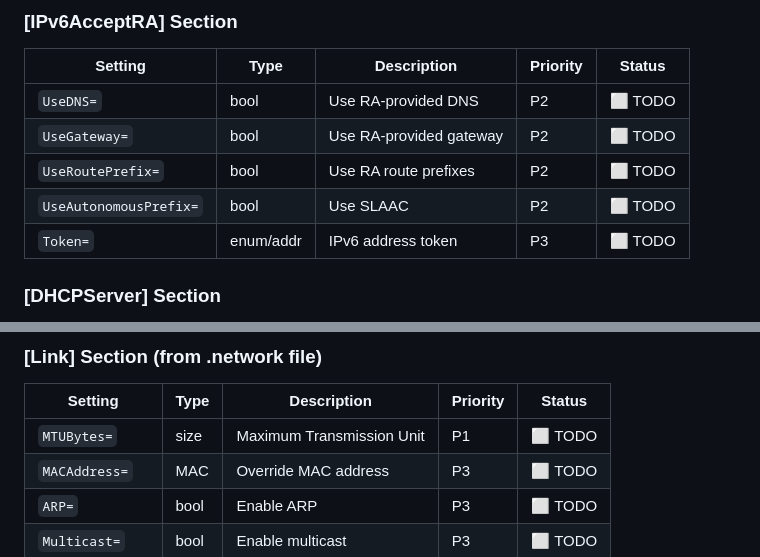
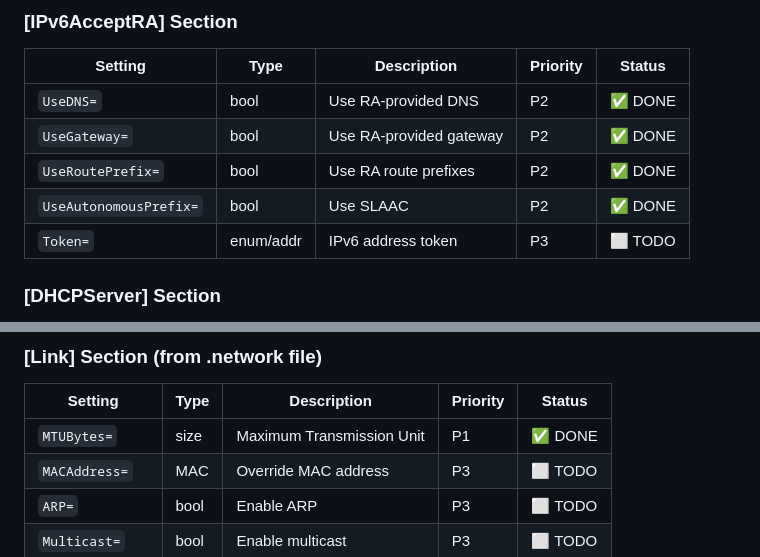
Before and after one commit to ripdog/keystone, a Markdown page: NETWORKD_IMPLEMENTATION_CHECKLIST.md, 2 parts joined by grey strips. Rendered like a GitHub page.

Commit message:
docs: update checklist with completed items
- Mark MTUBytes as DONE (P1)
- Mark IPv6AcceptRA settings as DONE (P2):
  - UseDNS, UseGateway, UseRoutePrefix, UseAutonomousPrefix

```diff
--- a/NETWORKD_IMPLEMENTATION_CHECKLIST.md
+++ b/NETWORKD_IMPLEMENTATION_CHECKLIST.md
@@ -118,10 +118,10 @@ Advanced features for complex deployments.
 
 | Setting | Type | Description | Priority | Status |
 |---------|------|-------------|----------|--------|
-| `UseDNS=` | bool | Use RA-provided DNS | P2 | ⬜ TODO |
-| `UseGateway=` | bool | Use RA-provided gateway | P2 | ⬜ TODO |
-| `UseRoutePrefix=` | bool | Use RA route prefixes | P2 | ⬜ TODO |
-| `UseAutonomousPrefix=` | bool | Use SLAAC | P2 | ⬜ TODO |
+| `UseDNS=` | bool | Use RA-provided DNS | P2 | ✅ DONE |
+| `UseGateway=` | bool | Use RA-provided gateway | P2 | ✅ DONE |
+| `UseRoutePrefix=` | bool | Use RA route prefixes | P2 | ✅ DONE |
+| `UseAutonomousPrefix=` | bool | Use SLAAC | P2 | ✅ DONE |
 | `Token=` | enum/addr | IPv6 address token | P3 | ⬜ TODO |
 
 ### [DHCPServer] Section
@@ -156,7 +156,7 @@ Advanced features for complex deployments.
 
 | Setting | Type | Description | Priority | Status |
 |---------|------|-------------|----------|--------|
-| `MTUBytes=` | size | Maximum Transmission Unit | P1 | ⬜ TODO |
+| `MTUBytes=` | size | Maximum Transmission Unit | P1 | ✅ DONE |
 | `MACAddress=` | MAC | Override MAC address | P3 | ⬜ TODO |
 | `ARP=` | bool | Enable ARP | P3 | ⬜ TODO |
 | `Multicast=` | bool | Enable multicast | P3 | ⬜ TODO |
```
